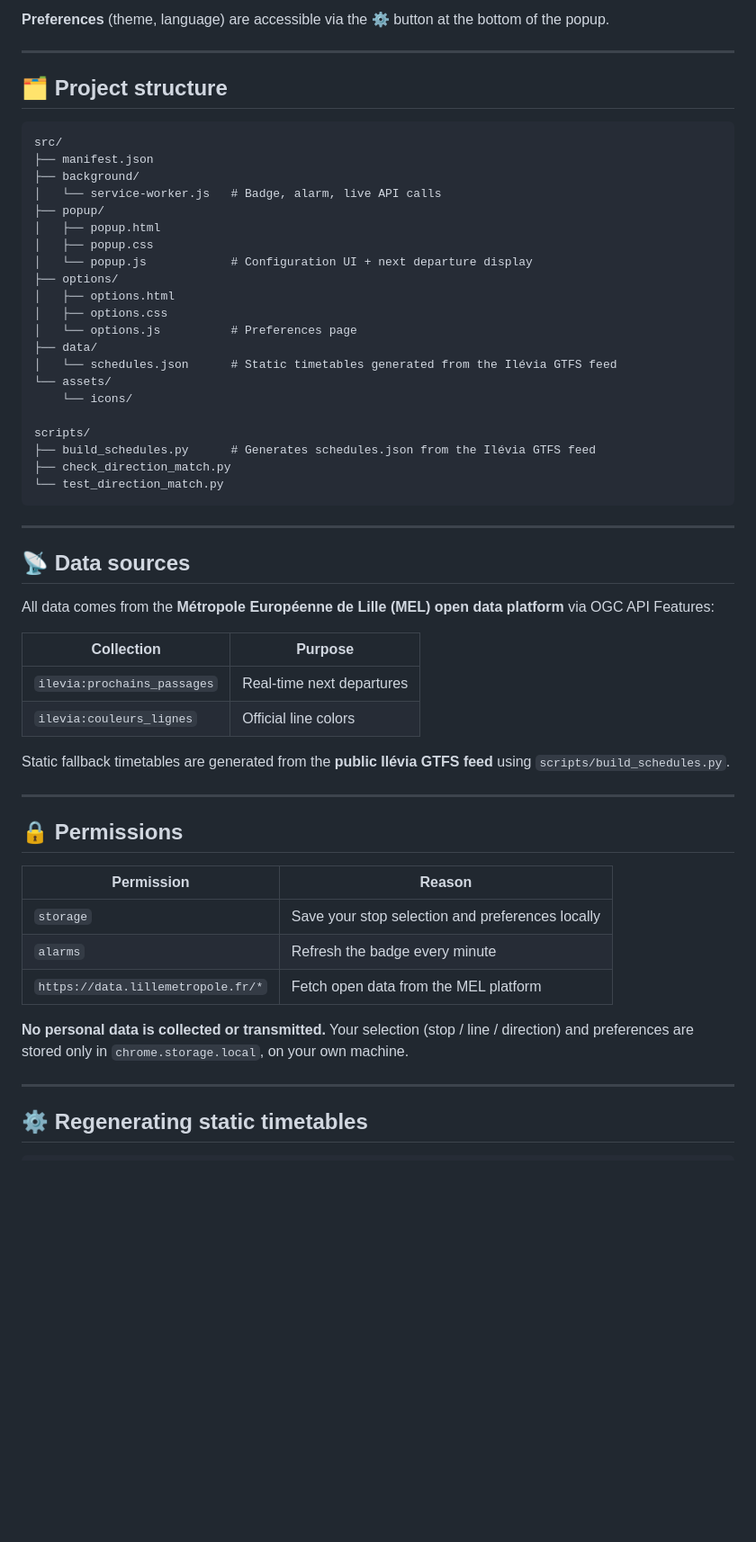
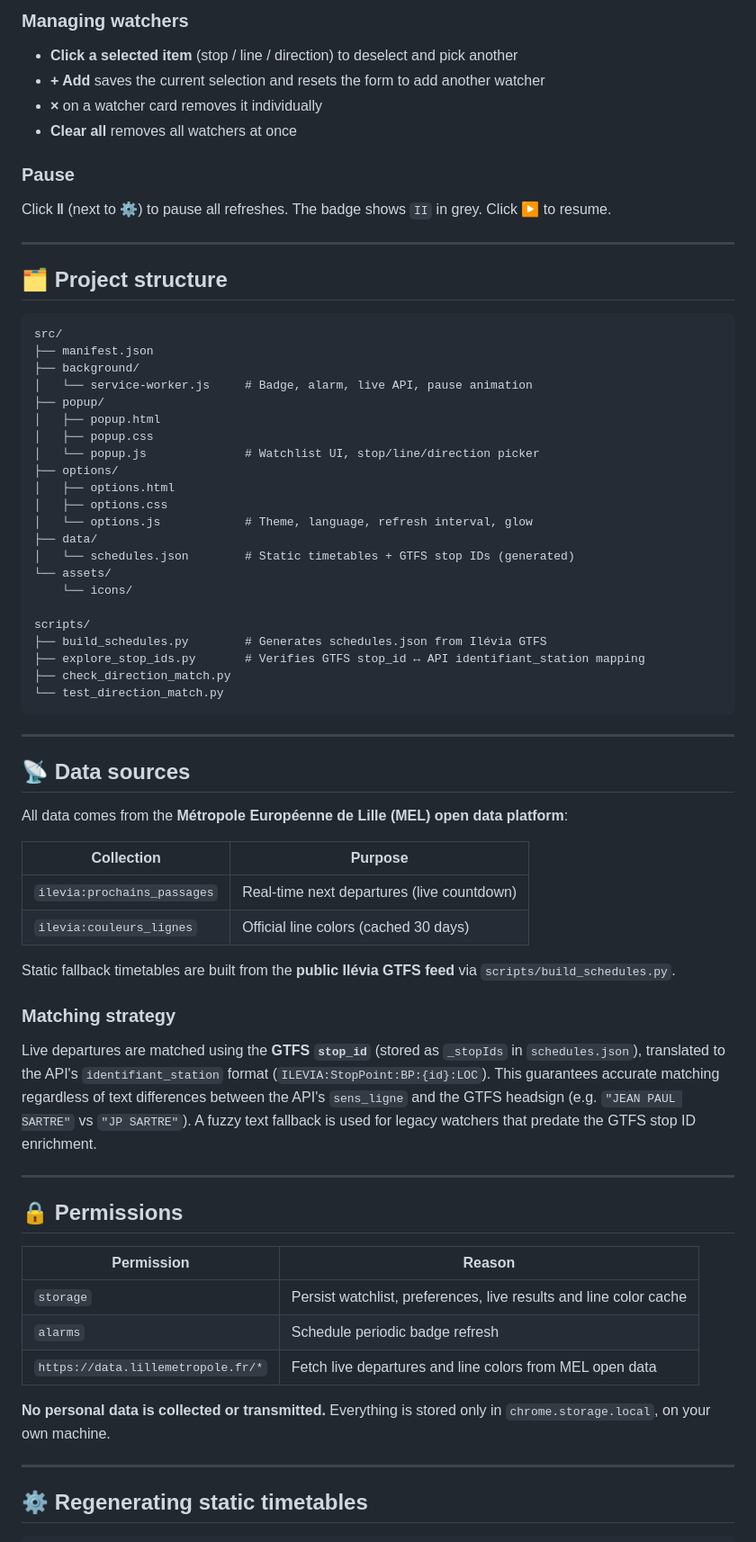
Before and after one commit to imouine/lille-bus-extension, a Markdown page: README.md, the part around one of its changes. Shown at 90% size. GitHub-like rendering; blank space fills up the shorter version.

````diff
--- a/README.md
+++ b/README.md
@@ -48,5 +74,12 @@ The popup closes and the badge starts updating automatically every minute.
 
-**Preferences** (theme, language) are accessible via the ⚙️ button at the bottom of the popup.
+### Managing watchers
+- **Click a selected item** (stop / line / direction) to deselect and pick another
+- **+ Add** saves the current selection and resets the form to add another watcher
+- **×** on a watcher card removes it individually
+- **Clear all** removes all watchers at once
+
+### Pause
+Click **‖** (next to ⚙️) to pause all refreshes. The badge shows `II` in grey. Click ▶ to resume.
 
 ---
 
@@ -56,22 +89,23 @@ The popup closes and the badge starts updating automatically every minute.
 src/
 ├── manifest.json
 ├── background/
-│   └── service-worker.js   # Badge, alarm, live API calls
+│   └── service-worker.js     # Badge, alarm, live API, pause animation
 ├── popup/
 │   ├── popup.html
 │   ├── popup.css
-│   └── popup.js            # Configuration UI + next departure display
+│   └── popup.js              # Watchlist UI, stop/line/direction picker
 ├── options/
 │   ├── options.html
 │   ├── options.css
-│   └── options.js          # Preferences page
+│   └── options.js            # Theme, language, refresh interval, glow
 ├── data/
-│   └── schedules.json      # Static timetables generated from the Ilévia GTFS feed
+│   └── schedules.json        # Static timetables + GTFS stop IDs (generated)
 └── assets/
     └── icons/
 
 scripts/
-├── build_schedules.py      # Generates schedules.json from the Ilévia GTFS feed
+├── build_schedules.py        # Generates schedules.json from Ilévia GTFS
+├── explore_stop_ids.py       # Verifies GTFS stop_id ↔ API identifiant_station mapping
 ├── check_direction_match.py
 └── test_direction_match.py
 ```
@@ -80,14 +114,17 @@ scripts/
 
 ## 📡 Data sources
 
-All data comes from the **Métropole Européenne de Lille (MEL) open data platform** via OGC API Features:
+All data comes from the **Métropole Européenne de Lille (MEL) open data platform**:
 
 | Collection | Purpose |
 |---|---|
-| `ilevia:prochains_passages` | Real-time next departures |
-| `ilevia:couleurs_lignes` | Official line colors |
+| `ilevia:prochains_passages` | Real-time next departures (live countdown) |
+| `ilevia:couleurs_lignes` | Official line colors (cached 30 days) |
 
-Static fallback timetables are generated from the **public Ilévia GTFS feed** using `scripts/build_schedules.py`.
+Static fallback timetables are built from the **public Ilévia GTFS feed** via `scripts/build_schedules.py`.
+
+### Matching strategy
+Live departures are matched using the **GTFS `stop_id`** (stored as `_stopIds` in `schedules.json`), translated to the API's `identifiant_station` format (`ILEVIA:StopPoint:BP:{id}:LOC`). This guarantees accurate matching regardless of text differences between the API's `sens_ligne` and the GTFS headsign (e.g. `"JEAN PAUL SARTRE"` vs `"JP SARTRE"`). A fuzzy text fallback is used for legacy watchers that predate the GTFS stop ID enrichment.
 
 ---
 
@@ -95,11 +132,11 @@ Static fallback timetables are generated from the **public Ilévia GTFS feed** u
 
 | Permission | Reason |
 |---|---|
-| `storage` | Save your stop selection and preferences locally |
-| `alarms` | Refresh the badge every minute |
-| `https://data.lillemetropole.fr/*` | Fetch open data from the MEL platform |
+| `storage` | Persist watchlist, preferences, live results and line color cache |
+| `alarms` | Schedule periodic badge refresh |
+| `https://data.lillemetropole.fr/*` | Fetch live departures and line colors from MEL open data |
 
-**No personal data is collected or transmitted.** Your selection (stop / line / direction) and preferences are stored only in `chrome.storage.local`, on your own machine.
+**No personal data is collected or transmitted.** Everything is stored only in `chrome.storage.local`, on your own machine.
 
 ---
 
````
Also changed, not shown: other parts of README.md (+47 -15 lines).
